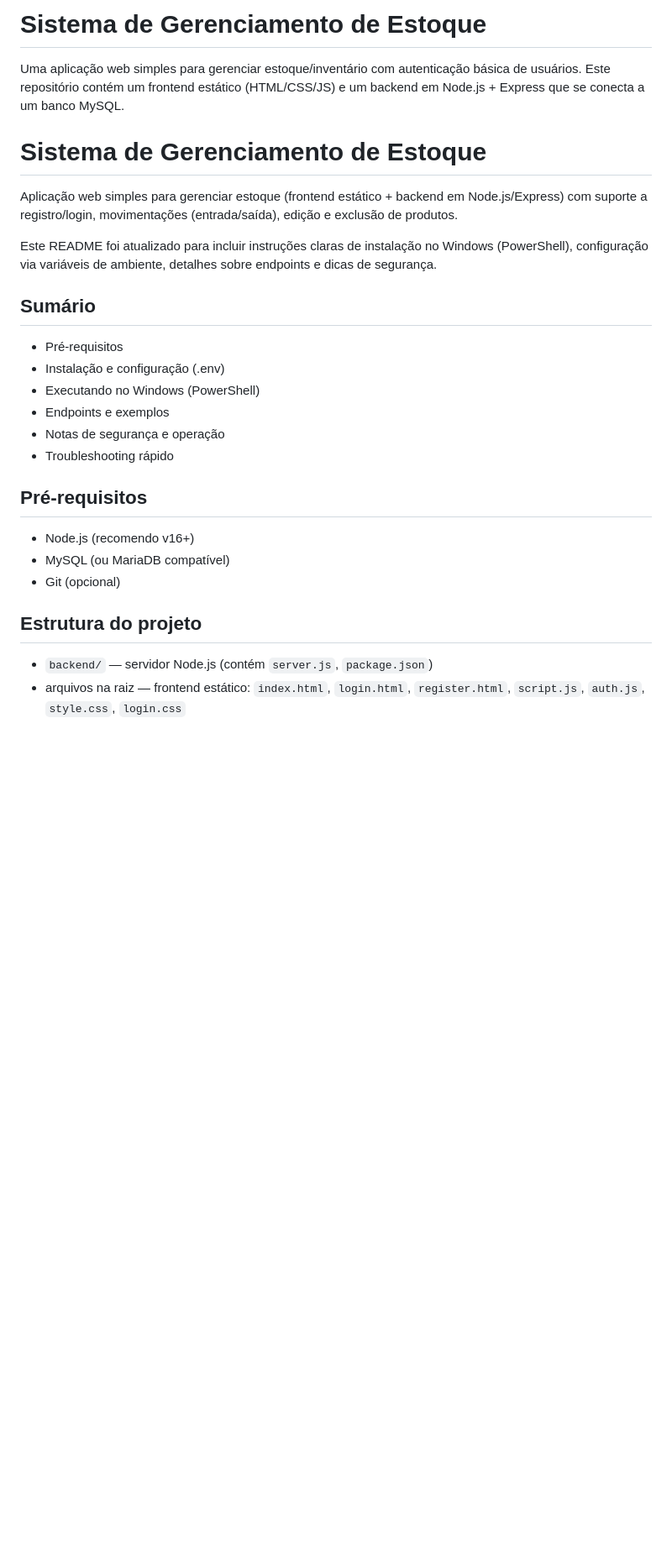
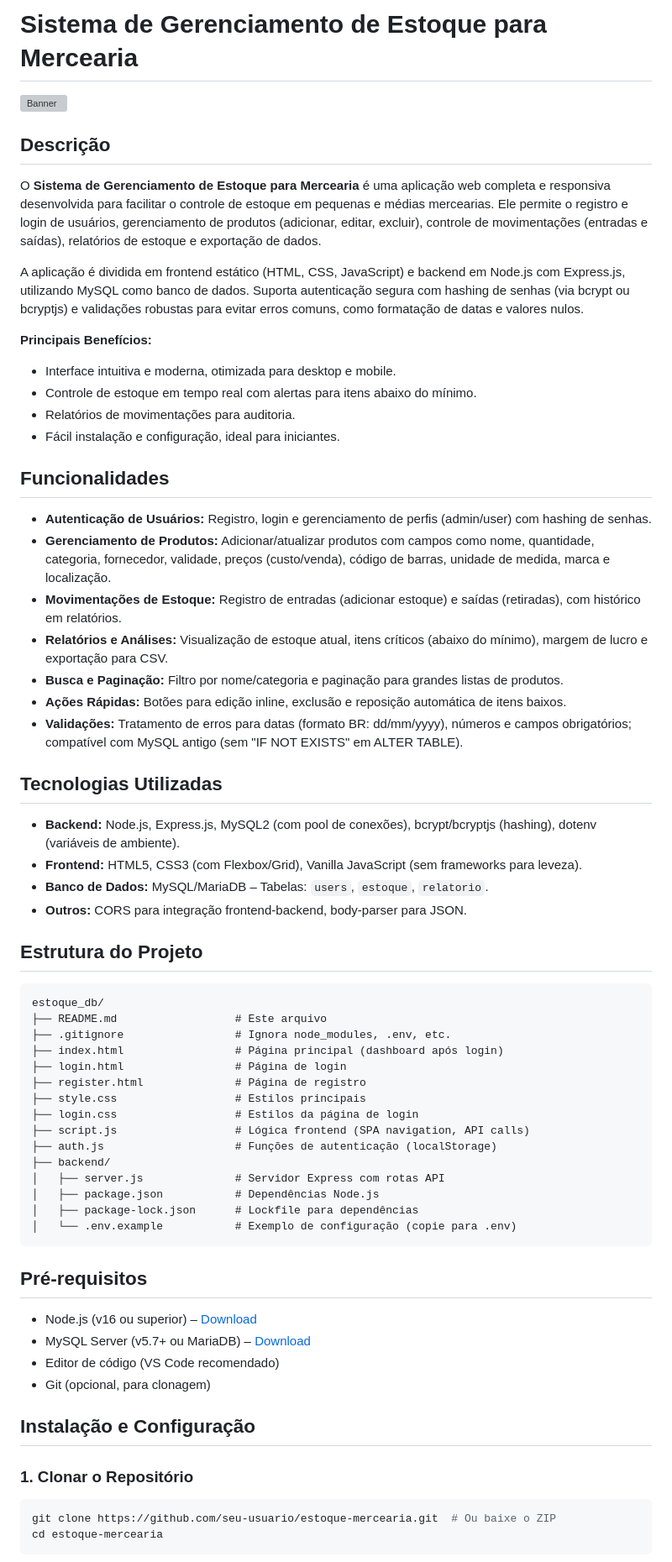
Before and after one commit to Apollo-def/estoque_db, a Markdown page: README.md, the part around one of its changes. Shown at 84% size. Drawn GitHub-style; blank space fills up the shorter version; grey boxes are pictures that could not be loaded.

Commit message:
alteraçoes feitas README

````diff
--- a/README.md
+++ b/README.md
@@ -1,28 +1,68 @@
-# Sistema de Gerenciamento de Estoque
+# Sistema de Gerenciamento de Estoque para Mercearia
 
-Uma aplicação web simples para gerenciar estoque/inventário com autenticação básica de usuários. Este repositório contém um frontend estático (HTML/CSS/JS) e um backend em Node.js + Express que se conecta a um banco MySQL.
-# Sistema de Gerenciamento de Estoque
+![Banner](https://via.placeholder.com/800x200/4F46E5/FFFFFF?text=Sistema+de+Mercearia) <!-- Placeholder para banner; substitua por imagem real se disponível -->
 
-Aplicação web simples para gerenciar estoque (frontend estático + backend em Node.js/Express) com suporte a registro/login, movimentações (entrada/saída), edição e exclusão de produtos.
+## Descrição
 
-Este README foi atualizado para incluir instruções claras de instalação no Windows (PowerShell), configuração via variáveis de ambiente, detalhes sobre endpoints e dicas de segurança.
+O **Sistema de Gerenciamento de Estoque para Mercearia** é uma aplicação web completa e responsiva desenvolvida para facilitar o controle de estoque em pequenas e médias mercearias. Ele permite o registro e login de usuários, gerenciamento de produtos (adicionar, editar, excluir), controle de movimentações (entradas e saídas), relatórios de estoque e exportação de dados.
 
-## Sumário
-- Pré-requisitos
-- Instalação e configuração (.env)
-- Executando no Windows (PowerShell)
-- Endpoints e exemplos
-- Notas de segurança e operação
-- Troubleshooting rápido
+A aplicação é dividida em frontend estático (HTML, CSS, JavaScript) e backend em Node.js com Express.js, utilizando MySQL como banco de dados. Suporta autenticação segura com hashing de senhas (via bcrypt ou bcryptjs) e validações robustas para evitar erros comuns, como formatação de datas e valores nulos.
+
+**Principais Benefícios:**
+- Interface intuitiva e moderna, otimizada para desktop e mobile.
+- Controle de estoque em tempo real com alertas para itens abaixo do mínimo.
+- Relatórios de movimentações para auditoria.
+- Fácil instalação e configuração, ideal para iniciantes.
+
+## Funcionalidades
+
+- **Autenticação de Usuários:** Registro, login e gerenciamento de perfis (admin/user) com hashing de senhas.
+- **Gerenciamento de Produtos:** Adicionar/atualizar produtos com campos como nome, quantidade, categoria, fornecedor, validade, preços (custo/venda), código de barras, unidade de medida, marca e localização.
+- **Movimentações de Estoque:** Registro de entradas (adicionar estoque) e saídas (retiradas), com histórico em relatórios.
+- **Relatórios e Análises:** Visualização de estoque atual, itens críticos (abaixo do mínimo), margem de lucro e exportação para CSV.
+- **Busca e Paginação:** Filtro por nome/categoria e paginação para grandes listas de produtos.
+- **Ações Rápidas:** Botões para edição inline, exclusão e reposição automática de itens baixos.
+- **Validações:** Tratamento de erros para datas (formato BR: dd/mm/yyyy), números e campos obrigatórios; compatível com MySQL antigo (sem "IF NOT EXISTS" em ALTER TABLE).
+
+## Tecnologias Utilizadas
+
+- **Backend:** Node.js, Express.js, MySQL2 (com pool de conexões), bcrypt/bcryptjs (hashing), dotenv (variáveis de ambiente).
+- **Frontend:** HTML5, CSS3 (com Flexbox/Grid), Vanilla JavaScript (sem frameworks para leveza).
+- **Banco de Dados:** MySQL/MariaDB – Tabelas: `users`, `estoque`, `relatorio`.
+- **Outros:** CORS para integração frontend-backend, body-parser para JSON.
+
+## Estrutura do Projeto
+
+```
+estoque_db/
+├── README.md                  # Este arquivo
+├── .gitignore                 # Ignora node_modules, .env, etc.
+├── index.html                 # Página principal (dashboard após login)
+├── login.html                 # Página de login
+├── register.html              # Página de registro
+├── style.css                  # Estilos principais
+├── login.css                  # Estilos da página de login
+├── script.js                  # Lógica frontend (SPA navigation, API calls)
+├── auth.js                    # Funções de autenticação (localStorage)
+├── backend/
+│   ├── server.js              # Servidor Express com rotas API
+│   ├── package.json           # Dependências Node.js
+│   ├── package-lock.json      # Lockfile para dependências
+│   └── .env.example           # Exemplo de configuração (copie para .env)
+```
 
 ## Pré-requisitos
 
-- Node.js (recomendo v16+)
-- MySQL (ou MariaDB compatível)
-- Git (opcional)
+- Node.js (v16 ou superior) – [Download](https://nodejs.org/)
+- MySQL Server (v5.7+ ou MariaDB) – [Download](https://dev.mysql.com/downloads/)
+- Editor de código (VS Code recomendado)
+- Git (opcional, para clonagem)
 
-## Estrutura do projeto
+## Instalação e Configuração
 
-- `backend/` — servidor Node.js (contém `server.js`, `package.json`)
-- arquivos na raiz — frontend estático: `index.html`, `login.html`, `register.html`, `script.js`, `auth.js`, `style.css`, `login.css`
+### 1. Clonar o Repositório
+```bash
+git clone https://github.com/seu-usuario/estoque-mercearia.git  # Ou baixe o ZIP
+cd estoque-mercearia
+```
 
````
Also changed, not shown: other parts of README.md (+110 -108 lines).
